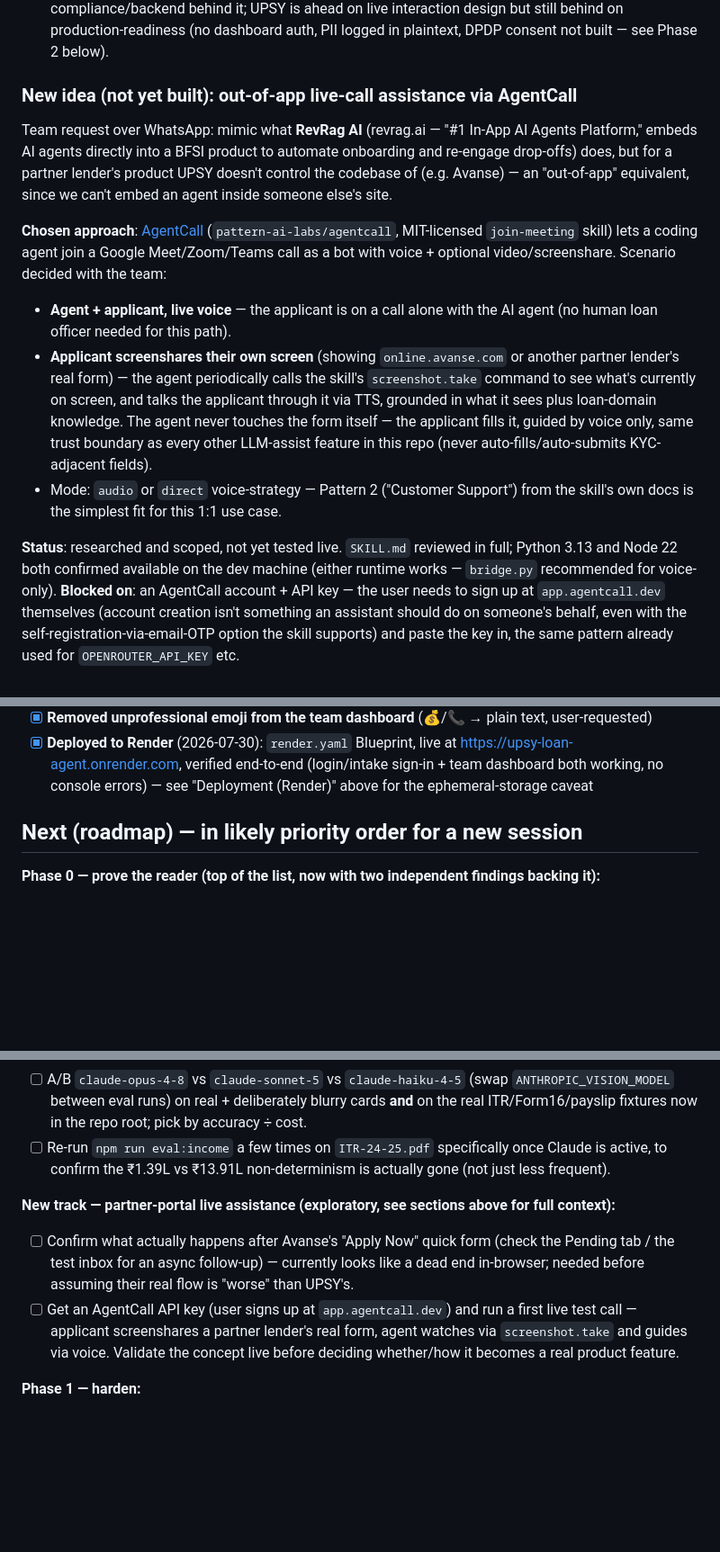
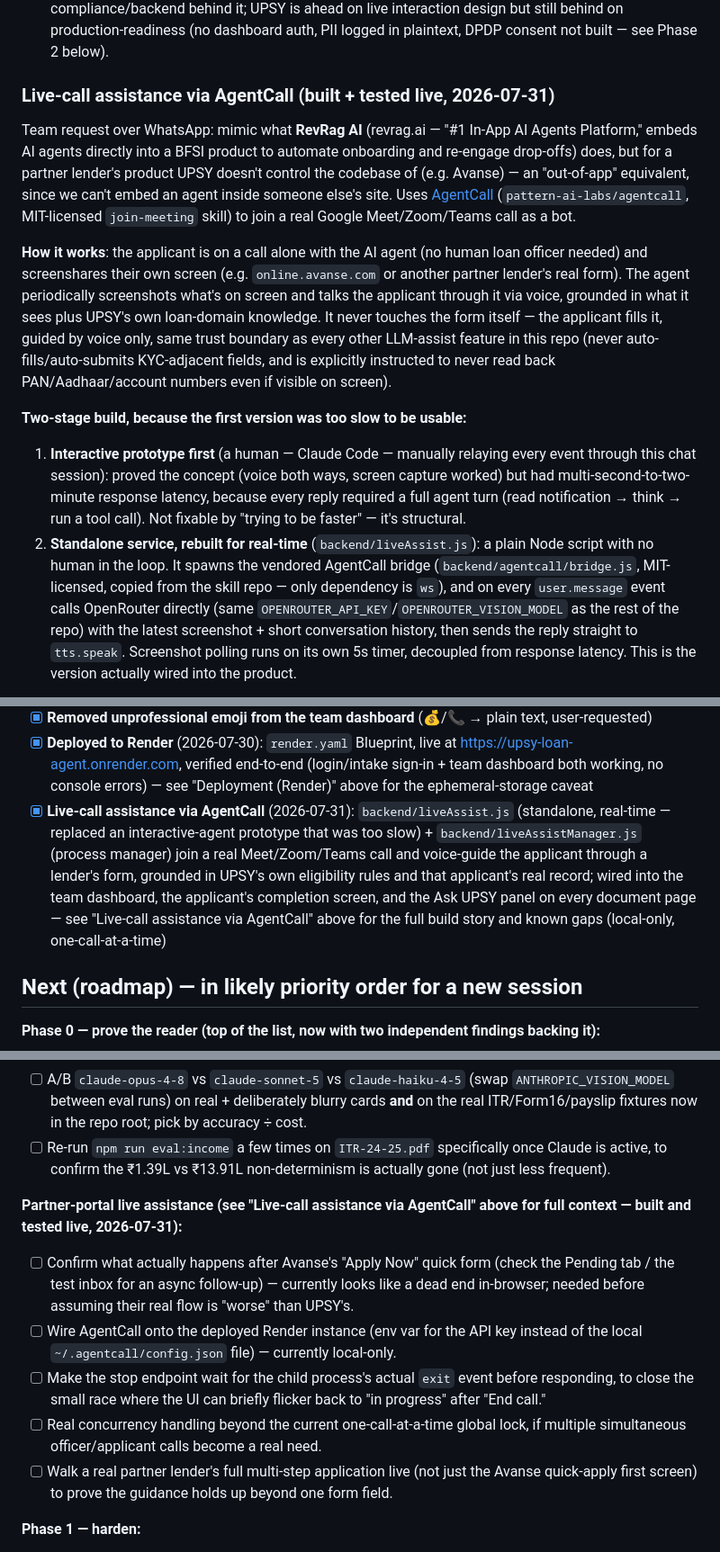
Before and after one commit to eklavya2201/UPSY-LOAN_AGENT, a Markdown page: README.md, 3 parts joined by grey strips. Shown at 90% size. Rendered like a GitHub page; blank space fills up the shorter version.

```diff
--- a/README.md
+++ b/README.md
@@ -59,14 +59,13 @@ Checked `online.avanse.com` live (one of the 6 demo lenders in `backend/lenders.
 - **⚠️ Dead end found**: submitting that form returned straight to "My Loan Applications" showing **"No Application Found"** — no visible continuation into a document/KYC step in-browser. Unconfirmed whether this is a UI quirk or Avanse's real flow hands off asynchronously (email/SMS follow-up, human loan-officer contact) rather than continuing live in the same session. Not chased further this session — worth a Pending-tab / inbox check next time.
 - **Comparison takeaway**: on what we could observe, UPSY's applicant flow goes further live — straight from stated intent into guided, real-time document collection with instant eligibility feedback, versus Avanse appearing to stop at lead capture. Caveat: Avanse is a real production lender with actual compliance/backend behind it; UPSY is ahead on live interaction design but still behind on production-readiness (no dashboard auth, PII logged in plaintext, DPDP consent not built — see Phase 2 below).
 
-### New idea (not yet built): out-of-app live-call assistance via AgentCall
+### Live-call assistance via AgentCall (built + tested live, 2026-07-31)
 
-Team request over WhatsApp: mimic what **RevRag AI** (revrag.ai — "#1 In-App AI Agents Platform," embeds AI agents directly into a BFSI product to automate onboarding and re-engage drop-offs) does, but for a partner lender's product UPSY doesn't control the codebase of (e.g. Avanse) — an "out-of-app" equivalent, since we can't embed an agent inside someone else's site.
+Team request over WhatsApp: mimic what **RevRag AI** (revrag.ai — "#1 In-App AI Agents Platform," embeds AI agents directly into a BFSI product to automate onboarding and re-engage drop-offs) does, but for a partner lender's product UPSY doesn't control the codebase of (e.g. Avanse) — an "out-of-app" equivalent, since we can't embed an agent inside someone else's site. Uses [AgentCall](https://agentcall.dev) (`pattern-ai-labs/agentcall`, MIT-licensed `join-meeting` skill) to join a real Google Meet/Zoom/Teams call as a bot.
 
-**Chosen approach**: [AgentCall](https://agentcall.dev) (`pattern-ai-labs/agentcall`, MIT-licensed `join-meeting` skill) lets a coding agent join a Google Meet/Zoom/Teams call as a bot with voice + optional video/screenshare. Scenario decided with the team:
-- **Agent + applicant, live voice** — the applicant is on a call alone with the AI agent (no human loan officer needed for this path).
-- **Applicant screenshares their own screen** (showing `online.avanse.com` or another partner lender's real form) — the agent periodically calls the skill's `screenshot.take` command to see what's currently on screen, and talks the applicant through it via TTS, grounded in what it sees plus loan-domain knowledge. The agent never touches the form itself — the applicant fills it, guided by voice only, same trust boundary as every other LLM-assist feature in this repo (never auto-fills/auto-submits KYC-adjacent fields).
-- Mode: `audio` or `direct` voice-strategy — Pattern 2 ("Customer Support") from the skill's own docs is the simplest fit for this 1:1 use case.
+**How it works**: the applicant is on a call alone with the AI agent (no human loan officer needed) and screenshares their own screen (e.g. `online.avanse.com` or another partner lender's real form). The agent periodically screenshots what's on screen and talks the applicant through it via voice, grounded in what it sees plus UPSY's own loan-domain knowledge. It never touches the form itself — the applicant fills it, guided by voice only, same trust boundary as every other LLM-assist feature in this repo (never auto-fills/auto-submits KYC-adjacent fields, and is explicitly instructed to never read back PAN/Aadhaar/account numbers even if visible on screen).
 
-**Status**: researched and scoped, not yet tested live. `SKILL.md` reviewed in full; Python 3.13 and Node 22 both confirmed available on the dev machine (either runtime works — `bridge.py` recommended for voice-only). **Blocked on**: an AgentCall account + API key — the user needs to sign up at `app.agentcall.dev` themselves (account creation isn't something an assistant should do on someone's behalf, even with the self-registration-via-email-OTP option the skill supports) and paste the key in, the same pattern already used for `OPENROUTER_API_KEY` etc.
+**Two-stage build, because the first version was too slow to be usable:**
+1. **Interactive prototype first** (a human — Claude Code — manually relaying every event through this chat session): proved the concept (voice both ways, screen capture worked) but had multi-second-to-two-minute response latency, because every reply required a full agent turn (read notification → think → run a tool call). Not fixable by "trying to be faster" — it's structural.
+2. **Standalone service, rebuilt for real-time** (`backend/liveAssist.js`): a plain Node script with no human in the loop. It spawns the vendored AgentCall bridge (`backend/agentcall/bridge.js`, MIT-licensed, copied from the skill repo — only dependency is `ws`), and on every `user.message` event calls OpenRouter directly (same `OPENROUTER_API_KEY`/`OPENROUTER_VISION_MODEL` as the rest of the repo) with the latest screenshot + short conversation history, then sends the reply straight to `tts.speak`. Screenshot polling runs on its own 5s timer, decoupled from response latency. This is the version actually wired into the product.
 
@@ -406,6 +426,7 @@ npm start
 - [x] **EMI assistance + matched lenders relocated** to the completion screen (user-requested, 2026-07-29) — no longer shown before any document is uploaded
 - [x] **Removed unprofessional emoji from the team dashboard** (💰/📞 → plain text, user-requested)
 - [x] **Deployed to Render** (2026-07-30): `render.yaml` Blueprint, live at https://upsy-loan-agent.onrender.com, verified end-to-end (login/intake sign-in + team dashboard both working, no console errors) — see "Deployment (Render)" above for the ephemeral-storage caveat
+- [x] **Live-call assistance via AgentCall** (2026-07-31): `backend/liveAssist.js` (standalone, real-time — replaced an interactive-agent prototype that was too slow) + `backend/liveAssistManager.js` (process manager) join a real Meet/Zoom/Teams call and voice-guide the applicant through a lender's form, grounded in UPSY's own eligibility rules and that applicant's real record; wired into the team dashboard, the applicant's completion screen, and the Ask UPSY panel on every document page — see "Live-call assistance via AgentCall" above for the full build story and known gaps (local-only, one-call-at-a-time)
 
 ## Next (roadmap) — in likely priority order for a new session
 
@@ -415,9 +436,12 @@ npm start
 - [ ] A/B `claude-opus-4-8` vs `claude-sonnet-5` vs `claude-haiku-4-5` (swap `ANTHROPIC_VISION_MODEL` between eval runs) on real + deliberately blurry cards **and** on the real ITR/Form16/payslip fixtures now in the repo root; pick by accuracy ÷ cost.
 - [ ] Re-run `npm run eval:income` a few times on `ITR-24-25.pdf` specifically once Claude is active, to confirm the ₹1.39L vs ₹13.91L non-determinism is actually gone (not just less frequent).
 
-**New track — partner-portal live assistance (exploratory, see sections above for full context):**
+**Partner-portal live assistance (see "Live-call assistance via AgentCall" above for full context — built and tested live, 2026-07-31):**
 - [ ] Confirm what actually happens after Avanse's "Apply Now" quick form (check the Pending tab / the test inbox for an async follow-up) — currently looks like a dead end in-browser; needed before assuming their real flow is "worse" than UPSY's.
-- [ ] Get an AgentCall API key (user signs up at `app.agentcall.dev`) and run a first live test call — applicant screenshares a partner lender's real form, agent watches via `screenshot.take` and guides via voice. Validate the concept live before deciding whether/how it becomes a real product feature.
+- [ ] Wire AgentCall onto the deployed Render instance (env var for the API key instead of the local `~/.agentcall/config.json` file) — currently local-only.
+- [ ] Make the stop endpoint wait for the child process's actual `exit` event before responding, to close the small race where the UI can briefly flicker back to "in progress" after "End call."
+- [ ] Real concurrency handling beyond the current one-call-at-a-time global lock, if multiple simultaneous officer/applicant calls become a real need.
+- [ ] Walk a real partner lender's full multi-step application live (not just the Avanse quick-apply first screen) to prove the guidance holds up beyond one form field.
 
 **Phase 1 — harden:**
 - [ ] **Mobile: build a phone equivalent of the document checklist sidebar** (found testing the Render deploy on a real phone, 2026-07-30) — it's `hidden lg:flex`, so it doesn't exist below desktop width at all. Holding off on a one-off patch; batching with whatever else comes back from the wider review round.
```
Also changed, not shown: other parts of README.md (+22 -1 lines).
